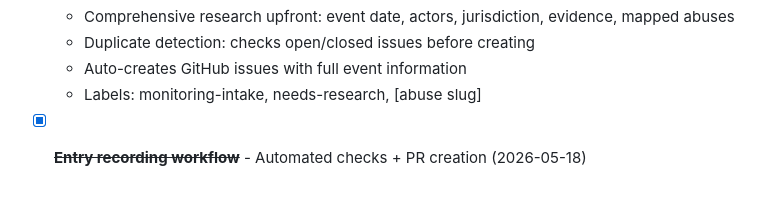
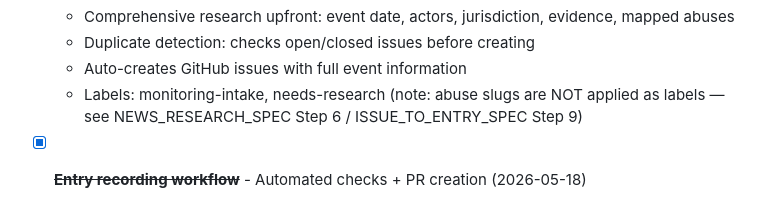
Before and after one commit to TheStanding-Publication/TheStanding, a Markdown page: TASKS.md, the part around the change. Rendered like a GitHub page.

```diff
--- a/TASKS.md
+++ b/TASKS.md
@@ -16,7 +16,7 @@
   - Comprehensive research upfront: event date, actors, jurisdiction, evidence, mapped abuses
   - Duplicate detection: checks open/closed issues before creating
   - Auto-creates GitHub issues with full event information
-  - Labels: monitoring-intake, needs-research, [abuse slug]
+  - Labels: monitoring-intake, needs-research (note: abuse slugs are NOT applied as labels — see NEWS_RESEARCH_SPEC Step 6 / ISSUE_TO_ENTRY_SPEC Step 9)
 
 - [x] ~~**Entry recording workflow**~~ - Automated checks + PR creation (2026-05-18)
   - Single skill: docs/specs/ISSUE_TO_ENTRY_SPEC.md (originally ENTRY_RECORDING_SPEC; the latter was retired 2026-05-28)
```
Also changed, not shown: docs/specs/ISSUE_TO_ENTRY_SPEC.md (+1 -1 lines).
